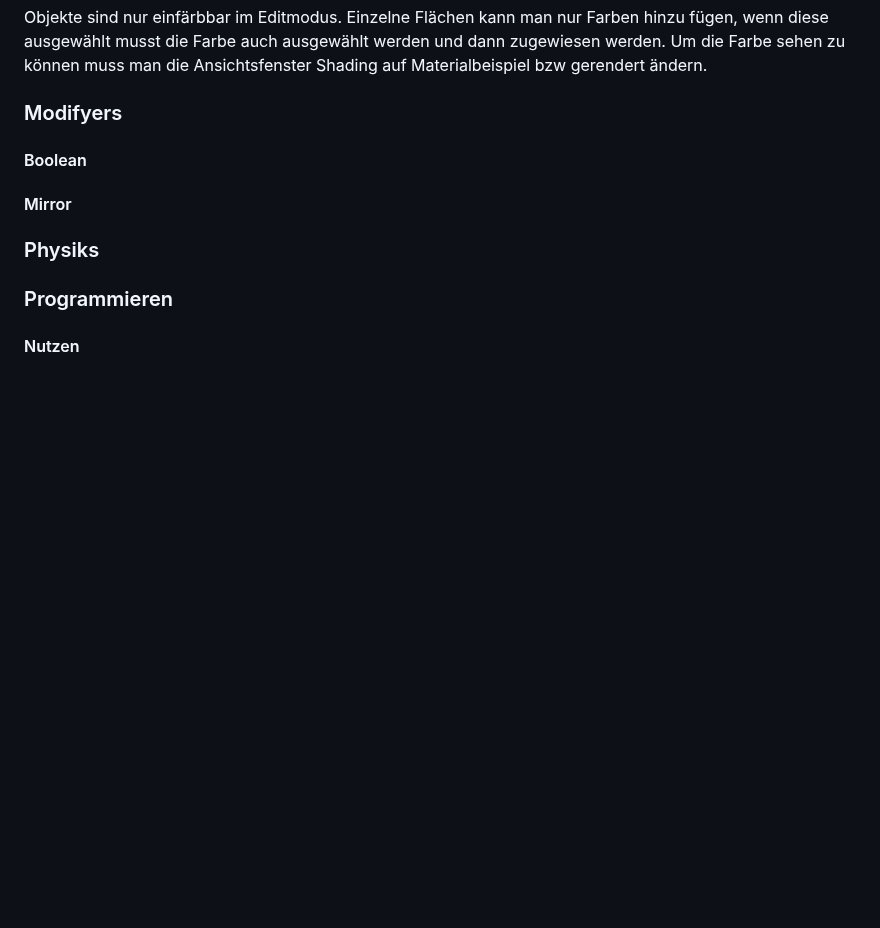
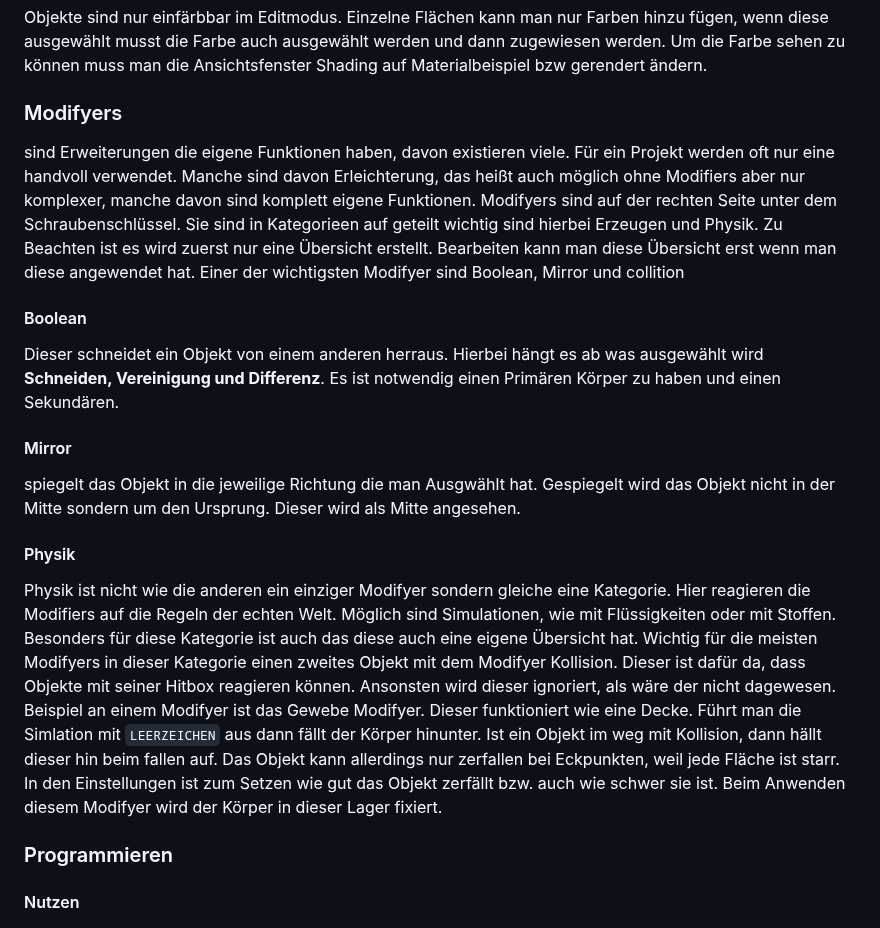
Before and after one commit to PeisslNevio/da-conquerthecastle, a Markdown page: Diplomarbeit/32-ausarbeitung-schmiedpeter.md, the part around the change. GitHub-like rendering; blank space fills up the shorter version.

Commit message:
Update 32-ausarbeitung-schmiedpeter.md
Ergänzungen und Erklärungen zu Modifyern, einschließlich Boolean und Mirror, sowie zur Physik

```diff
--- a/Diplomarbeit/32-ausarbeitung-schmiedpeter.md
+++ b/Diplomarbeit/32-ausarbeitung-schmiedpeter.md
@@ -101,9 +101,16 @@ Objekte sind nur einfärbbar im Editmodus. Einzelne Flächen kann man nur Farben
 
 
 ### Modifyers
+sind Erweiterungen die eigene Funktionen haben, davon existieren viele. Für ein Projekt werden oft nur eine handvoll verwendet. Manche sind davon Erleichterung, das heißt auch möglich ohne Modifiers aber nur komplexer, manche davon sind komplett eigene Funktionen.  Modifyers sind auf der rechten Seite unter dem Schraubenschlüssel. Sie sind in Kategorieen auf geteilt wichtig sind hierbei Erzeugen und Physik. Zu Beachten ist es wird zuerst nur eine Übersicht erstellt. Bearbeiten kann man diese Übersicht erst wenn man diese angewendet hat. Einer der wichtigsten Modifyer sind Boolean, Mirror und collition
 #### Boolean
+Dieser schneidet ein Objekt von einem anderen herraus. Hierbei hängt es ab was ausgewählt wird **Schneiden, Vereinigung und Differenz**. Es ist notwendig einen Primären Körper zu haben und einen Sekundären.
 #### Mirror
-### Physiks
+spiegelt das Objekt in die jeweilige Richtung die man Ausgwählt hat. Gespiegelt wird das Objekt nicht in der Mitte sondern um den Ursprung. Dieser wird als Mitte angesehen.
+#### Physik
+Physik ist nicht wie die anderen ein einziger Modifyer sondern gleiche eine Kategorie. Hier reagieren die Modifiers auf die Regeln der echten Welt. Möglich sind Simulationen, wie mit Flüssigkeiten oder mit Stoffen. Besonders für diese Kategorie ist auch das diese auch eine eigene Übersicht hat. Wichtig für die meisten Modifyers in dieser Kategorie einen zweites Objekt mit dem Modifyer Kollision. Dieser ist dafür da, dass Objekte mit seiner Hitbox reagieren können. Ansonsten wird dieser ignoriert, als wäre der nicht dagewesen.
+Beispiel an einem Modifyer ist das Gewebe Modifyer. Dieser funktioniert wie eine Decke. Führt man die Simlation  mit `LEERZEICHEN`  aus dann fällt der Körper hinunter. Ist ein Objekt im weg mit Kollision, dann hällt dieser hin beim fallen auf. Das Objekt kann allerdings nur zerfallen bei Eckpunkten, weil jede Fläche ist starr. In den Einstellungen ist zum Setzen wie gut das Objekt zerfällt bzw. auch wie schwer sie ist. Beim Anwenden diesem Modifyer wird der Körper in dieser Lager fixiert.
+
+
 ### Programmieren
 #### Nutzen
 #### Syntax
```
